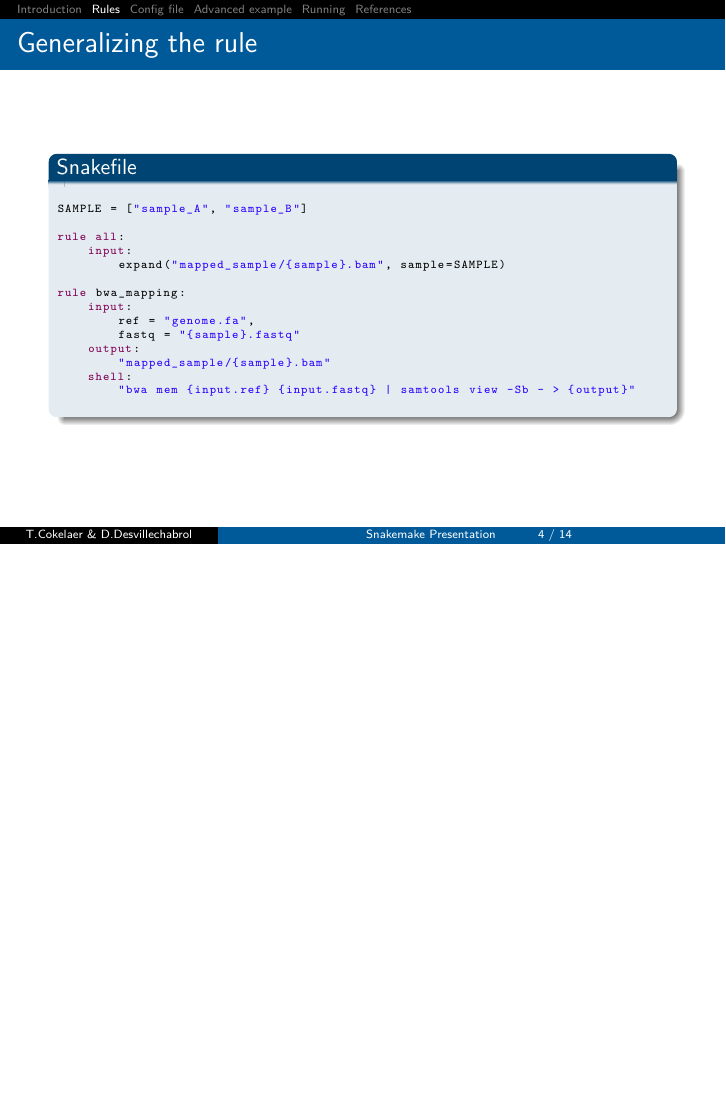
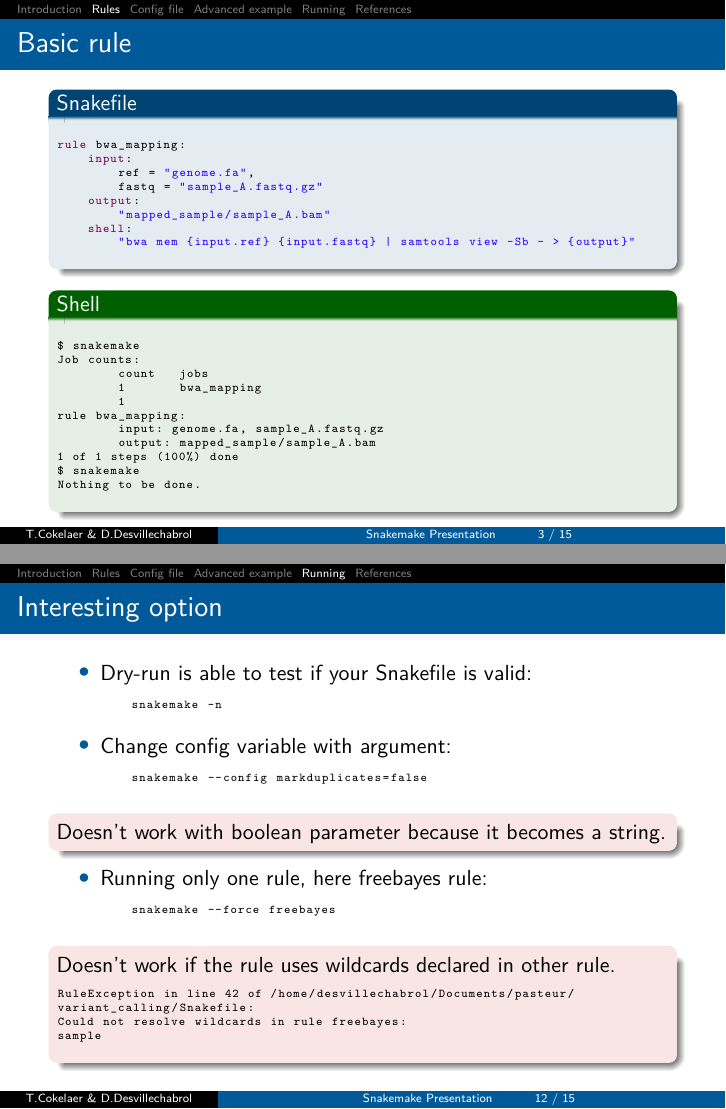
Before and after one commit to sequana/presentations, LaTeX slides (snakemake/diapo_snakemake.tex): page 5 of 15 before the commit and pages 5 and 14 of 17 after it, the two joined at a grey line, the shorter picture padded with empty space. Compiled offline with pdfLaTeX.

Commit message:
Add some slides

```diff
--- a/snakemake/diapo_snakemake.tex
+++ b/snakemake/diapo_snakemake.tex
@@ -9,7 +9,6 @@
 \usepackage[absolute,overlay]{textpos}
 \usepackage{multicol}
 \usepackage{listings}
-\usepackage{svg}
 
 %% Beamer customization---------------------------------------------------------
 
@@ -140,13 +139,28 @@
 rule bwa_mapping:
     input:
         ref = "genome.fa",
-        fastq = "sample_A.fastq"
+        fastq = "sample_A.fastq.gz"
     output:
         "mapped_sample/sample_A.bam"
     shell:
         "bwa mem {input.ref} {input.fastq} | samtools view -Sb - > {output}"
     \end{lstlisting}
     \end{block}
+    \begin{exampleblock}<2>{Shell}
+        \begin{lstlisting}[language={}]
+$ snakemake
+Job counts:
+	count	jobs
+	1	bwa_mapping
+	1
+rule bwa_mapping:
+	input: genome.fa, sample_A.fastq.gz
+	output: mapped_sample/sample_A.bam
+1 of 1 steps (100%) done
+$ snakemake
+Nothing to be done.
+        \end{lstlisting}
+    \end{exampleblock}
 \end{frame}
 
 \begin{frame}[fragile]
@@ -350,3 +367,30 @@ rule vcf_filter:
+\begin{frame}[fragile]
+    \frametitle{Interesting option}
+    \begin{itemize}
+        \item Dry-run is able to test if your Snakefile is valid:
+        \begin{lstlisting}[language={}]
+    snakemake -n
+        \end{lstlisting}
+        \item Change config variable with argument:
+        \begin{lstlisting}[language={}]
+    snakemake --config markduplicates=false
+        \end{lstlisting}
+        \begin{alertblock}{}
+            Doesn't work with boolean parameter because it becomes a string.
+        \end{alertblock}
+        \item Running only one rule, here freebayes rule:
+        \begin{lstlisting}[language={}]
+    snakemake --force freebayes
+        \end{lstlisting}
+        \begin{alertblock}{}
+            Doesn't work if the rule uses wildcards declared in other rule.
+            \begin{lstlisting}[language={}]
+RuleException in line 42 of /home/desvillechabrol/Documents/pasteur/
+variant_calling/Snakefile:
+Could not resolve wildcards in rule freebayes:
+sample
+        \end{lstlisting}
+        \end{alertblock}
     \end{itemize}
 \end{frame}
 
```
Also changed, not shown: snakemake/diapo_snakemake.tex (11 more changed lines).
